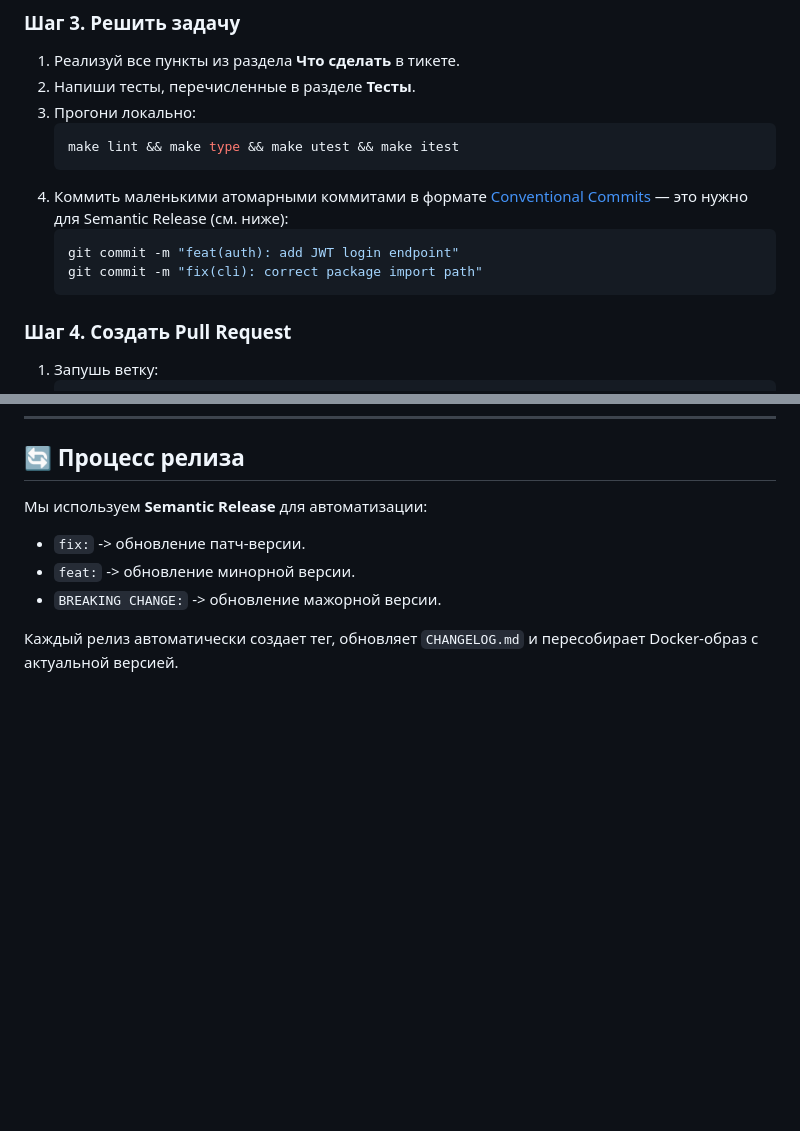
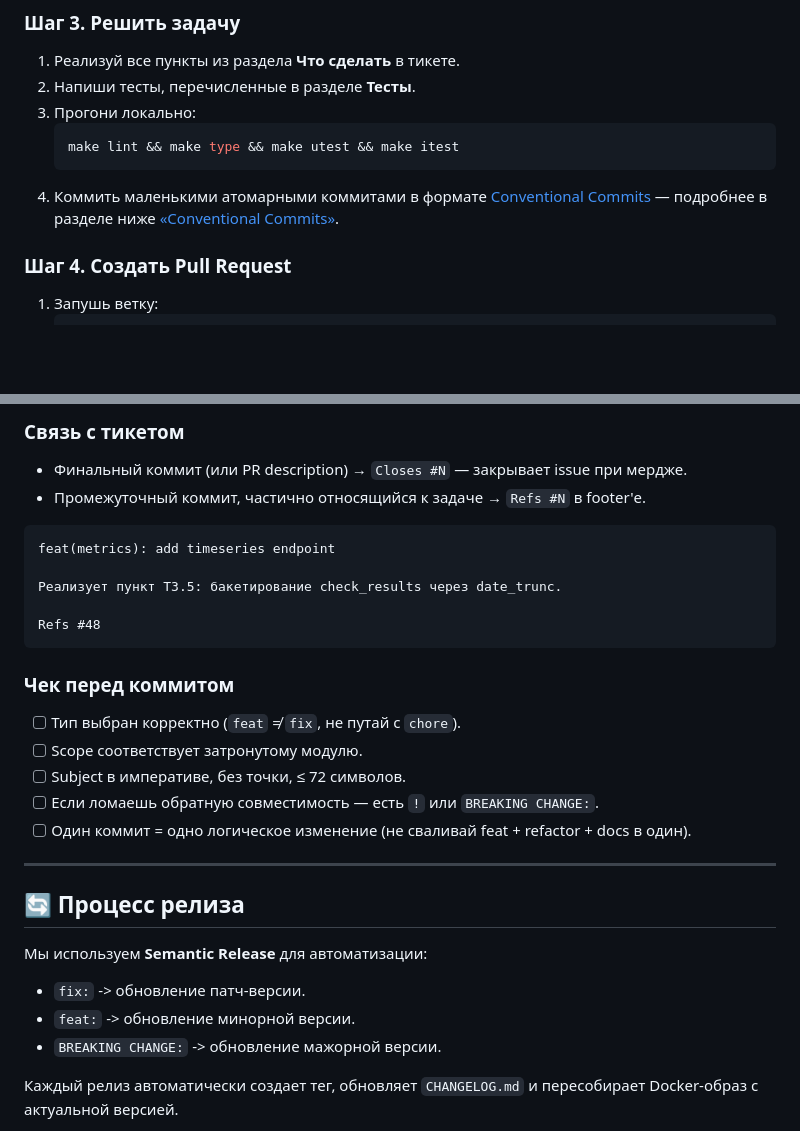
Before and after one commit to mipt-pp-hackaton/rest_assured, a Markdown page: README.md, 2 parts joined by grey strips. Drawn GitHub-style; blank space fills up the shorter version.

````diff
--- a/README.md
+++ b/README.md
@@ -116,11 +116,7 @@ git checkout -b T1.1-fix-cli-imports
    ```bash
    make lint && make type && make utest && make itest
    ```
-4. Коммить маленькими атомарными коммитами в формате [Conventional Commits](https://www.conventionalcommits.org) — это нужно для Semantic Release (см. ниже):
-   ```bash
-   git commit -m "feat(auth): add JWT login endpoint"
-   git commit -m "fix(cli): correct package import path"
-   ```
+4. Коммить маленькими атомарными коммитами в формате [Conventional Commits](https://www.conventionalcommits.org/ru/v1.0.0/) — подробнее в разделе ниже [«Conventional Commits»](#-conventional-commits--формат-сообщений).
 
 ### Шаг 4. Создать Pull Request
 
@@ -160,3 +219,26 @@ gh pr checks
+### Связь с тикетом
+
+- Финальный коммит (или PR description) → `Closes #N` — закрывает issue при мердже.
+- Промежуточный коммит, частично относящийся к задаче → `Refs #N` в footer'е.
+
+```
+feat(metrics): add timeseries endpoint
+
+Реализует пункт T3.5: бакетирование check_results через date_trunc.
+
+Refs #48
+```
+
+### Чек перед коммитом
+
+- [ ] Тип выбран корректно (`feat` ≠ `fix`, не путай с `chore`).
+- [ ] Scope соответствует затронутому модулю.
+- [ ] Subject в императиве, без точки, ≤ 72 символов.
+- [ ] Если ломаешь обратную совместимость — есть `!` или `BREAKING CHANGE:`.
+- [ ] Один коммит = одно логическое изменение (не сваливай feat + refactor + docs в один).
+
+---
+
 ## 🔄 Процесс релиза
 
 Мы используем **Semantic Release** для автоматизации:
````
Also changed, not shown: other parts of README.md (+63 -0 lines).
